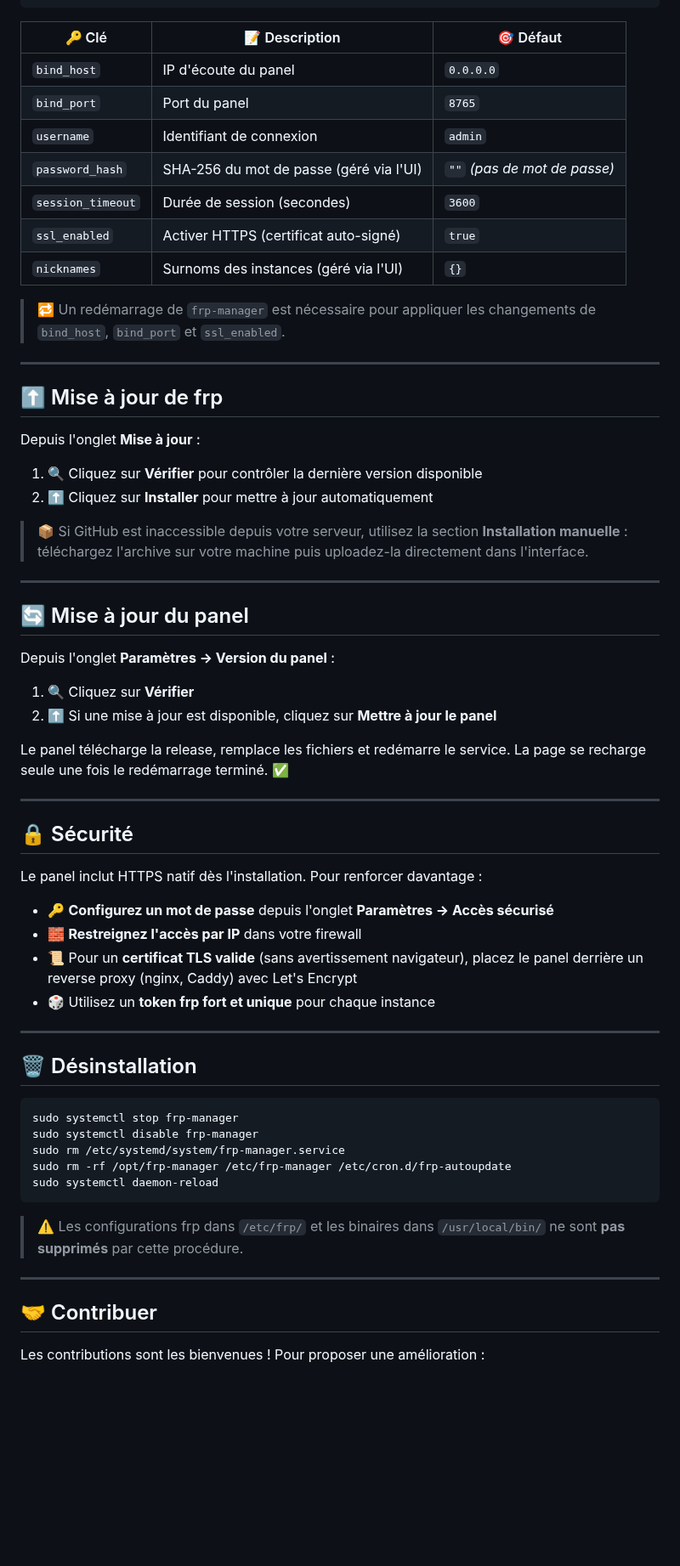
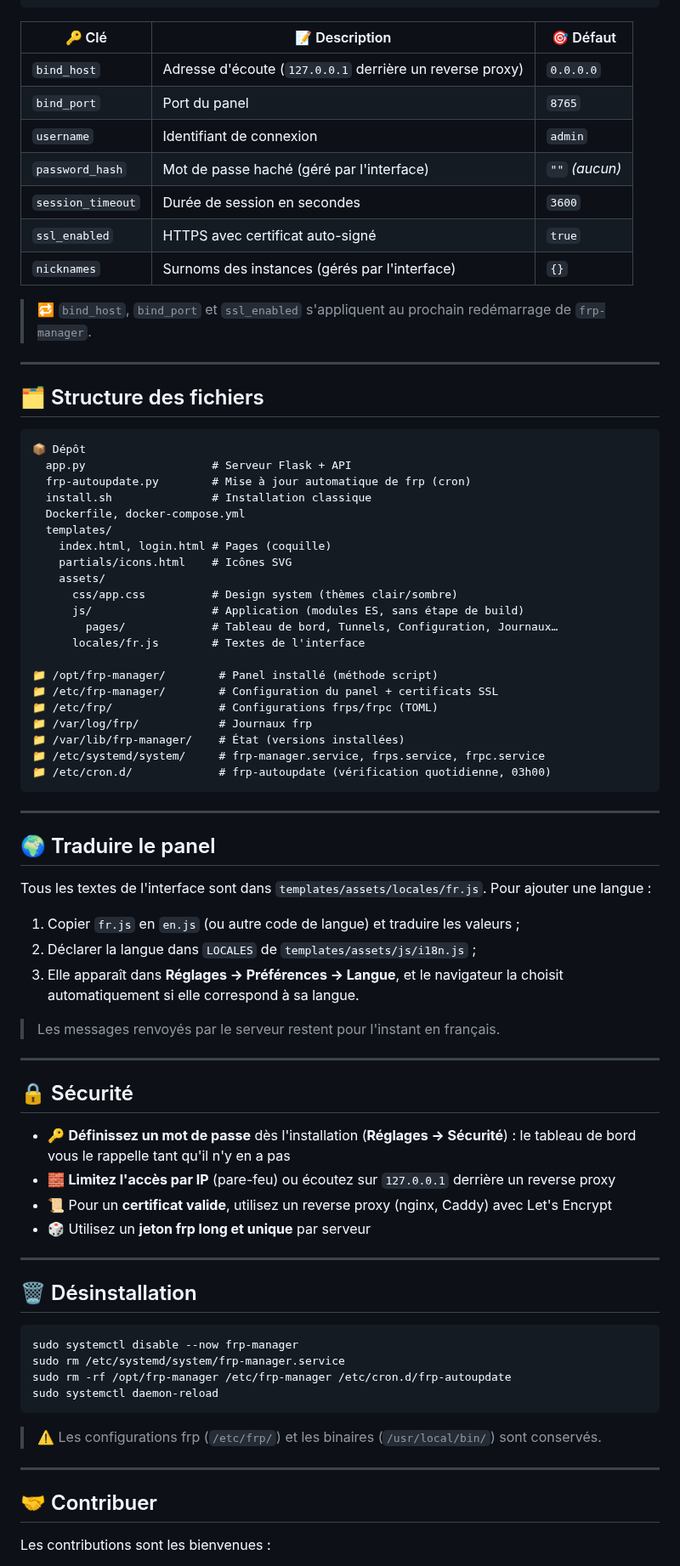
Before and after one commit to Gogowwww/frp-manager, a Markdown page: README.md, the part around one of its changes. Shown at 85% size. Rendered like a GitHub page; blank space fills up the shorter version.

````diff
--- a/README.md
+++ b/README.md
@@ -258,66 +188,81 @@ Le fichier de configuration se trouve dans `/etc/frp-manager/frp-manager.json` :
 
 | 🔑 Clé | 📝 Description | 🎯 Défaut |
 |---|---|---|
-| `bind_host` | IP d'écoute du panel | `0.0.0.0` |
+| `bind_host` | Adresse d'écoute (`127.0.0.1` derrière un reverse proxy) | `0.0.0.0` |
 | `bind_port` | Port du panel | `8765` |
 | `username` | Identifiant de connexion | `admin` |
-| `password_hash` | SHA-256 du mot de passe (géré via l'UI) | `""` *(pas de mot de passe)* |
-| `session_timeout` | Durée de session (secondes) | `3600` |
-| `ssl_enabled` | Activer HTTPS (certificat auto-signé) | `true` |
-| `nicknames` | Surnoms des instances (géré via l'UI) | `{}` |
+| `password_hash` | Mot de passe haché (géré par l'interface) | `""` *(aucun)* |
+| `session_timeout` | Durée de session en secondes | `3600` |
+| `ssl_enabled` | HTTPS avec certificat auto-signé | `true` |
+| `nicknames` | Surnoms des instances (gérés par l'interface) | `{}` |
 
-> 🔁 Un redémarrage de `frp-manager` est nécessaire pour appliquer les changements de `bind_host`, `bind_port` et `ssl_enabled`.
+> 🔁 `bind_host`, `bind_port` et `ssl_enabled` s'appliquent au prochain redémarrage de `frp-manager`.
 
 ---
 
-## ⬆️ Mise à jour de frp
+## 🗂️ Structure des fichiers
 
-Depuis l'onglet **Mise à jour** :
+```
+📦 Dépôt
+  app.py                   # Serveur Flask + API
+  frp-autoupdate.py        # Mise à jour automatique de frp (cron)
+  install.sh               # Installation classique
+  Dockerfile, docker-compose.yml
+  templates/
+    index.html, login.html # Pages (coquille)
+    partials/icons.html    # Icônes SVG
+    assets/
+      css/app.css          # Design system (thèmes clair/sombre)
+      js/                  # Application (modules ES, sans étape de build)
+        pages/             # Tableau de bord, Tunnels, Configuration, Journaux…
+      locales/fr.js        # Textes de l'interface
 
-1. 🔍 Cliquez sur **Vérifier** pour contrôler la dernière version disponible
-2. ⬆️ Cliquez sur **Installer** pour mettre à jour automatiquement
-
-> 📦 Si GitHub est inaccessible depuis votre serveur, utilisez la section **Installation manuelle** : téléchargez l'archive sur votre machine puis uploadez-la directement dans l'interface.
+📁 /opt/frp-manager/        # Panel installé (méthode script)
+📁 /etc/frp-manager/        # Configuration du panel + certificats SSL
+📁 /etc/frp/                # Configurations frps/frpc (TOML)
+📁 /var/log/frp/            # Journaux frp
+📁 /var/lib/frp-manager/    # État (versions installées)
+📁 /etc/systemd/system/     # frp-manager.service, frps.service, frpc.service
+📁 /etc/cron.d/             # frp-autoupdate (vérification quotidienne, 03h00)
+```
 
 ---
 
-## 🔄 Mise à jour du panel
+## 🌍 Traduire le panel
 
-Depuis l'onglet **Paramètres → Version du panel** :
+Tous les textes de l'interface sont dans `templates/assets/locales/fr.js`. Pour ajouter une langue :
 
-1. 🔍 Cliquez sur **Vérifier**
-2. ⬆️ Si une mise à jour est disponible, cliquez sur **Mettre à jour le panel**
+1. Copier `fr.js` en `en.js` (ou autre code de langue) et traduire les valeurs ;
+2. Déclarer la langue dans `LOCALES` de `templates/assets/js/i18n.js` ;
+3. Elle apparaît dans **Réglages → Préférences → Langue**, et le navigateur la choisit automatiquement si elle correspond à sa langue.
 
-Le panel télécharge la release, remplace les fichiers et redémarre le service. La page se recharge seule une fois le redémarrage terminé. ✅
+> Les messages renvoyés par le serveur restent pour l'instant en français.
 
 ---
 
 ## 🔒 Sécurité
 
-Le panel inclut HTTPS natif dès l'installation. Pour renforcer davantage :
-
-- 🔑 **Configurez un mot de passe** depuis l'onglet **Paramètres → Accès sécurisé**
-- 🧱 **Restreignez l'accès par IP** dans votre firewall
-- 📜 Pour un **certificat TLS valide** (sans avertissement navigateur), placez le panel derrière un reverse proxy (nginx, Caddy) avec Let's Encrypt
-- 🎲 Utilisez un **token frp fort et unique** pour chaque instance
+- 🔑 **Définissez un mot de passe** dès l'installation (**Réglages → Sécurité**) : le tableau de bord vous le rappelle tant qu'il n'y en a pas
+- 🧱 **Limitez l'accès par IP** (pare-feu) ou écoutez sur `127.0.0.1` derrière un reverse proxy
+- 📜 Pour un **certificat valide**, utilisez un reverse proxy (nginx, Caddy) avec Let's Encrypt
+- 🎲 Utilisez un **jeton frp long et unique** par serveur
 
 ---
 
 ## 🗑️ Désinstallation
 
 ```bash
-sudo systemctl stop frp-manager
-sudo systemctl disable frp-manager
+sudo systemctl disable --now frp-manager
 sudo rm /etc/systemd/system/frp-manager.service
 sudo rm -rf /opt/frp-manager /etc/frp-manager /etc/cron.d/frp-autoupdate
 sudo systemctl daemon-reload
 ```
 
-> ⚠️ Les configurations frp dans `/etc/frp/` et les binaires dans `/usr/local/bin/` ne sont **pas supprimés** par cette procédure.
+> ⚠️ Les configurations frp (`/etc/frp/`) et les binaires (`/usr/local/bin/`) sont conservés.
 
 ---
 
 ## 🤝 Contribuer
 
-Les contributions sont les bienvenues ! Pour proposer une amélioration :
+Les contributions sont les bienvenues :
 
````
Also changed, not shown: other parts of README.md (+77 -147 lines), panel/home.png, panel/logs.png, panel/ports.png (deleted), panel/settings.png, panel/tunnel-editor.png (added), panel/tunnels.png (added), 11 other files.
